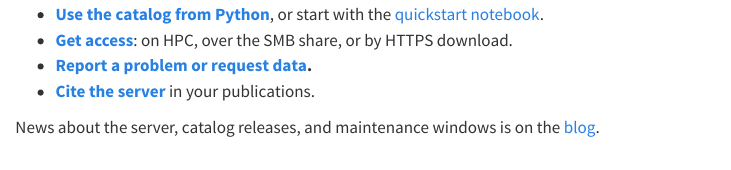
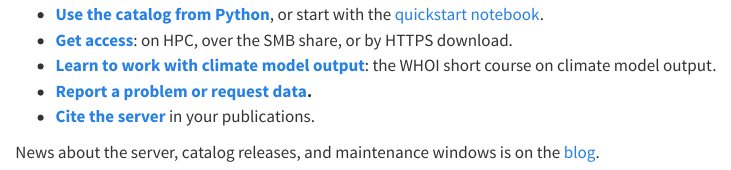
Before and after one commit to blongworth/cmipserver, a Quarto document (site/index.qmd): the page in a window 1100 px wide, from 220 px down. Rendered offline with R 4.5, knitr and Pandoc in place of Quarto, with nearby package versions.

Commit message:
add short course to website

```diff
--- a/site/_quarto.yml
+++ b/site/_quarto.yml
@@ -39,6 +39,8 @@ website:
             text: Download guide
           - href: cloud.qmd
             text: Cloud
+          - href: https://ashleylasinsky.github.io/whoi-climate-tutorial_2026/pages/intro.html
+            text: Short course on climate model output
       - href: blog/index.qmd
         text: Blog
     right:
--- a/site/index.qmd
+++ b/site/index.qmd
@@ -21,6 +21,8 @@ the standard CMIP directory layout and indexed by an
   [quickstart notebook](notebooks/quickstart.ipynb).
 - **[Get access](access.qmd)**: on HPC, over the SMB share, or by HTTPS
   download.
+- **[Learn to work with climate model output](https://ashleylasinsky.github.io/whoi-climate-tutorial_2026/pages/intro.html)**: the WHOI short course
+  on climate model output.
 - **[Report a problem or request data](report.qmd).**
 - **[Cite the server](cite.qmd)** in your publications.
 
```
